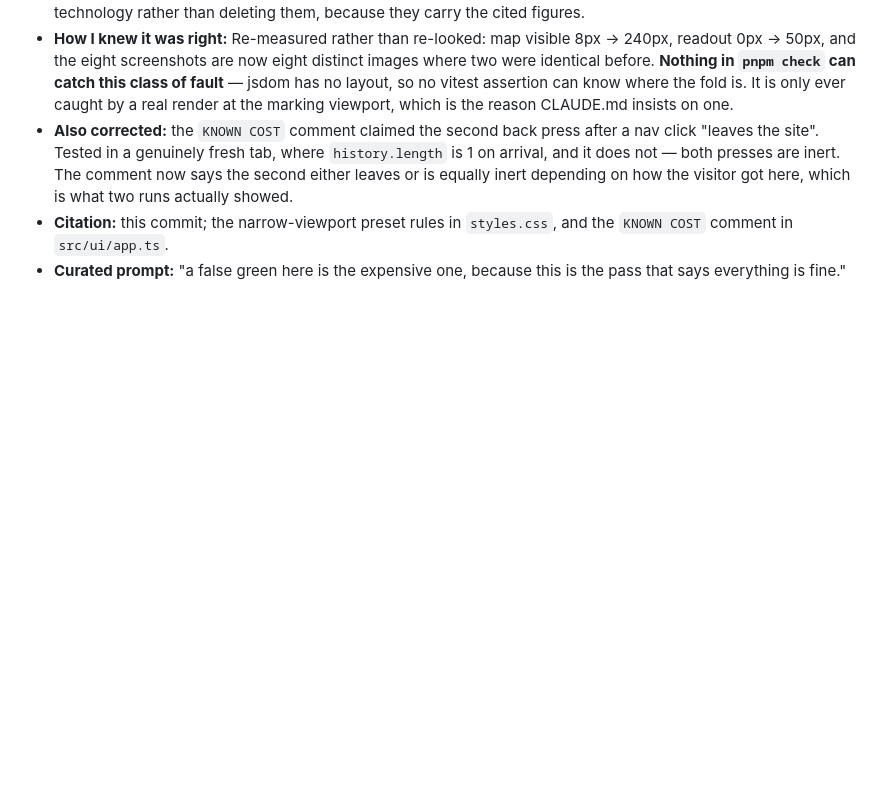
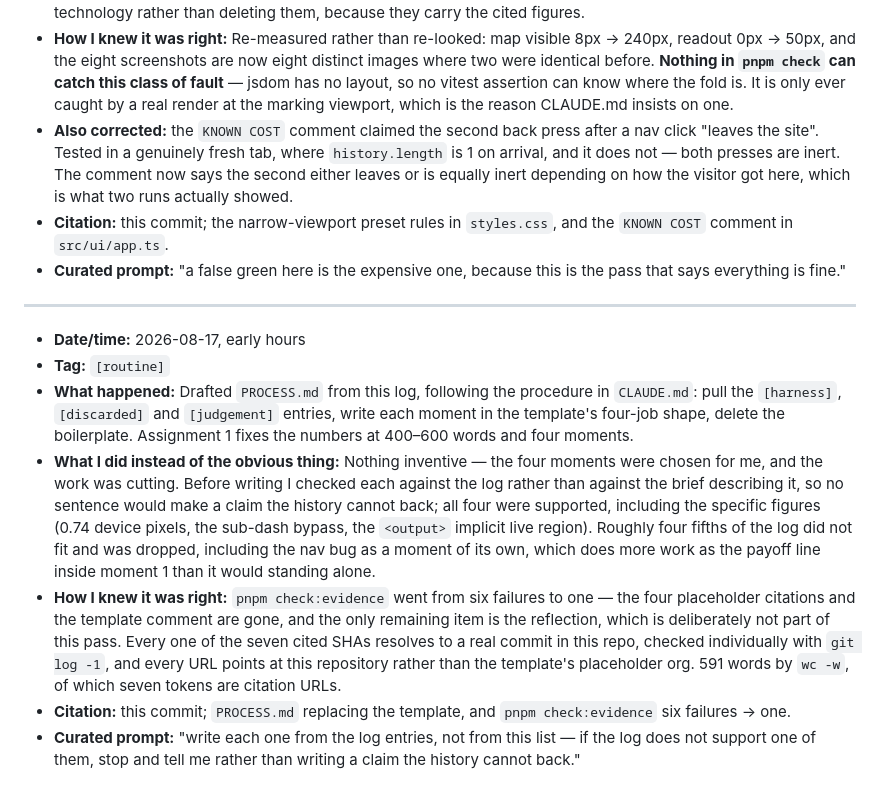
Before and after one commit to comp4020-agentic-coding-studio/comp4020-ass1-Gera1t-2001, a Markdown page: process-log.md, the part around the change. Drawn GitHub-style; blank space fills up the shorter version.

```diff
--- a/process-log.md
+++ b/process-log.md
@@ -883,3 +883,32 @@ uncommon and the announced sentence is unaffected.
   and the `KNOWN COST` comment in `src/ui/app.ts`.
 - **Curated prompt:** "a false green here is the expensive one, because this is
   the pass that says everything is fine."
+
+---
+
+- **Date/time:** 2026-08-17, early hours
+- **Tag:** `[routine]`
+- **What happened:** Drafted `PROCESS.md` from this log, following the procedure
+  in `CLAUDE.md`: pull the `[harness]`, `[discarded]` and `[judgement]` entries,
+  write each moment in the template's four-job shape, delete the boilerplate.
+  Assignment 1 fixes the numbers at 400–600 words and four moments.
+- **What I did instead of the obvious thing:** Nothing inventive — the four
+  moments were chosen for me, and the work was cutting. Before writing I checked
+  each against the log rather than against the brief describing it, so no
+  sentence would make a claim the history cannot back; all four were supported,
+  including the specific figures (0.74 device pixels, the sub-dash bypass, the
+  `<output>` implicit live region). Roughly four fifths of the log did not fit
+  and was dropped, including the nav bug as a moment of its own, which does more
+  work as the payoff line inside moment 1 than it would standing alone.
+- **How I knew it was right:** `pnpm check:evidence` went from six failures to
+  one — the four placeholder citations and the template comment are gone, and
+  the only remaining item is the reflection, which is deliberately not part of
+  this pass. Every one of the seven cited SHAs resolves to a real commit in this
+  repo, checked individually with `git log -1`, and every URL points at this
+  repository rather than the template's placeholder org. 591 words by `wc -w`,
+  of which seven tokens are citation URLs.
+- **Citation:** this commit; `PROCESS.md` replacing the template, and
+  `pnpm check:evidence` six failures → one.
+- **Curated prompt:** "write each one from the log entries, not from this list —
+  if the log does not support one of them, stop and tell me rather than writing
+  a claim the history cannot back."
```
Also changed, not shown: PROCESS.md (+54 -73 lines).
